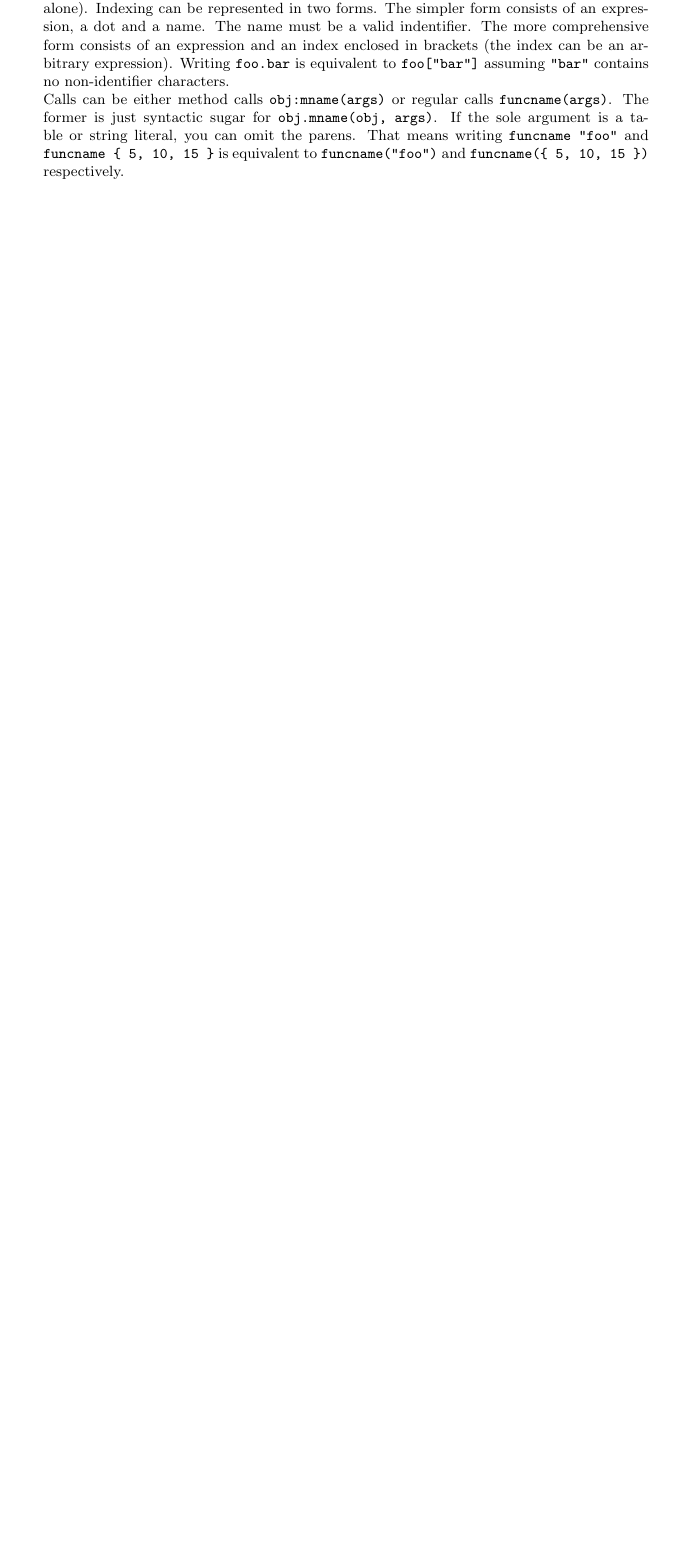
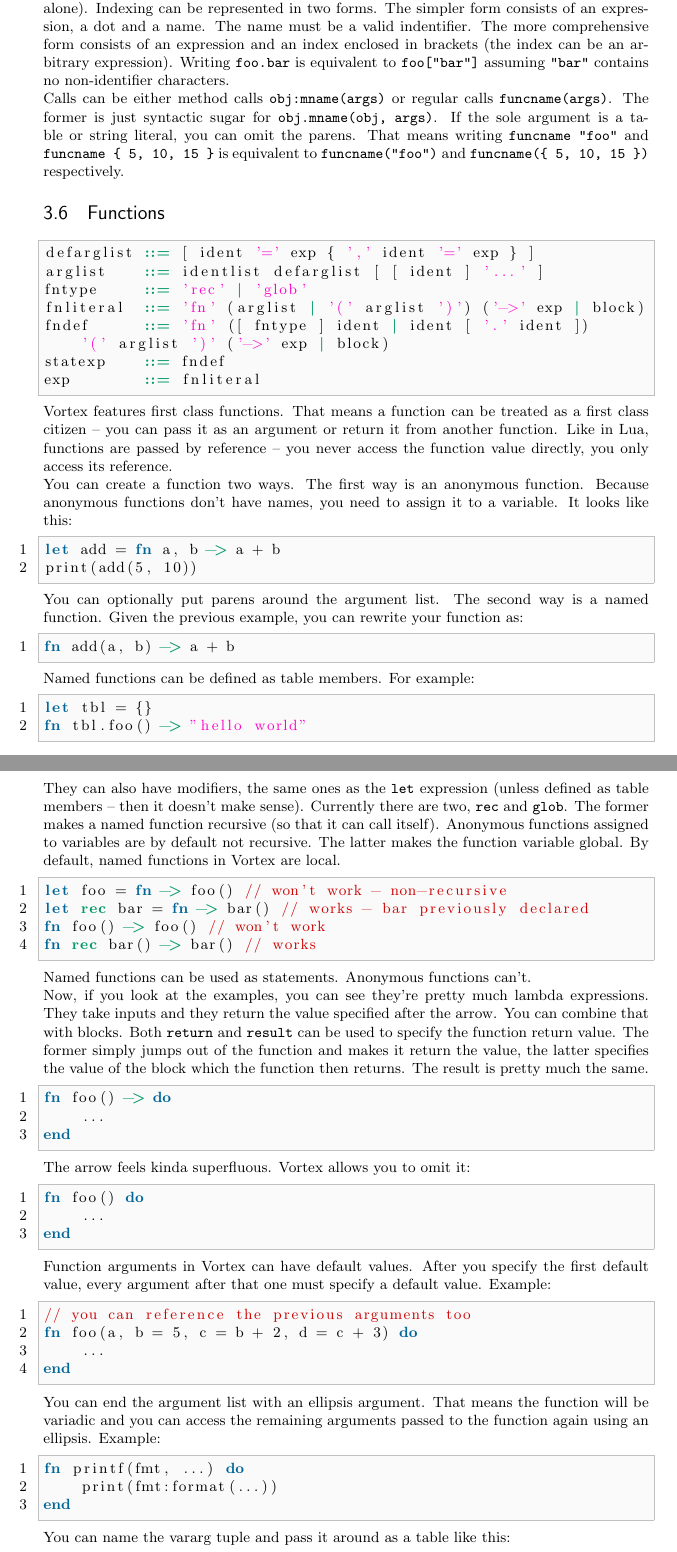
Before and after one commit to apotheon/vortex, a LaTeX document (docs/language_reference.tex): part of page 8 of 8 before the commit and two parts of pages 8 and 9 of 10 after it, the two joined at a grey line, cut so that both start at the same text, the shorter picture padded with empty space. Compiled offline with pdfLaTeX.

Commit message:
Documentation updates

```diff
--- a/docs/language_reference.tex
+++ b/docs/language_reference.tex
@@ -429,3 +431,86 @@ calls \verb|funcname(args)|. The former is just syntactic sugar for
 you can omit the parens. That means writing \verb|funcname "foo"| and
 \verb|funcname { 5, 10, 15 }| is equivalent to \verb|funcname("foo")| and
 \verb|funcname({ 5, 10, 15 })| respectively.
+\subsection{Functions}
+\begin{lstlisting}[language=bnf]
+defarglist ::= [ ident '=' exp { ',' ident '=' exp } ]
+arglist    ::= identlist defarglist [ [ ident ] '...' ]
+fntype     ::= 'rec' | 'glob'
+fnliteral  ::= 'fn' (arglist | '(' arglist ')') ('->' exp | block)
+fndef      ::= 'fn' ([ fntype ] ident | ident [ '.' ident ])
+    '(' arglist ')' ('->' exp | block)
+statexp    ::= fndef
+exp        ::= fnliteral
+\end{lstlisting}
+Vortex features first class functions. That means a function can be treated
+as a first class citizen -- you can pass it as an argument or return it from
+another function. Like in Lua, functions are passed by reference -- you never
+access the function value directly, you only access its reference.\\
+You can create a function two ways. The first way is an anonymous function.
+Because anonymous functions don't have names, you need to assign it to a
+variable. It looks like this:
+\begin{lstlisting}[language=vortex]
+let add = fn a, b -> a + b
+print(add(5, 10))
+\end{lstlisting}
+You can optionally put parens around the argument list. The second way is
+a named function. Given the previous example, you can rewrite your function
+as:
+\begin{lstlisting}[language=vortex]
+fn add(a, b) -> a + b
+\end{lstlisting}
+Named functions can be defined as table members. For example:
+\begin{lstlisting}[language=vortex]
+let tbl = {}
+fn tbl.foo() -> "hello world"
+\end{lstlisting}
+They can also have modifiers, the same ones as the \verb|let| expression
+(unless defined as table members -- then it doesn't make sense).
+Currently there are two, \verb|rec| and \verb|glob|. The former makes a named
+function recursive (so that it can call itself). Anonymous functions assigned
+to variables are by default not recursive. The latter makes the function
+variable global. By default, named functions in Vortex are local.
+\begin{lstlisting}[language=vortex]
+let foo = fn -> foo() // won't work - non-recursive
+let rec bar = fn -> bar() // works - bar previously declared
+fn foo() -> foo() // won't work
+fn rec bar() -> bar() // works
+\end{lstlisting}
+Named functions can be used as statements. Anonymous functions can't.\\
+Now, if you look at the examples, you can see they're pretty much lambda
+expressions. They take inputs and they return the value specified after
+the arrow. You can combine that with blocks. Both \verb|return| and
+\verb|result| can be used to specify the function return value. The
+former simply jumps out of the function and makes it return the value,
+the latter specifies the value of the block which the function then
+returns. The result is pretty much the same.
+\begin{lstlisting}[language=vortex]
+fn foo() -> do
+    ...
+end
+\end{lstlisting}
+The arrow feels kinda superfluous. Vortex allows you to omit it:
+\begin{lstlisting}[language=vortex]
+fn foo() do
+    ...
+end
+\end{lstlisting}
+Function arguments in Vortex can have default values. After you specify
+the first default value, every argument after that one must specify a default
+value. Example:
+\begin{lstlisting}[language=vortex]
+// you can reference the previous arguments too
+fn foo(a, b = 5, c = b + 2, d = c + 3) do
+    ...
+end
+\end{lstlisting}
+You can end the argument list with an ellipsis argument. That means the
+function will be variadic and you can access the remaining arguments
+passed to the function again using an ellipsis. Example:
+\begin{lstlisting}[language=vortex]
+fn printf(fmt, ...) do
+    print(fmt:format(...))
+end
+\end{lstlisting}
+You can name the vararg tuple and pass it around as a table like this:
+\begin{lstlisting}[language=vortex]
```
Also changed, not shown: docs/language_reference.tex (20 more changed lines).
